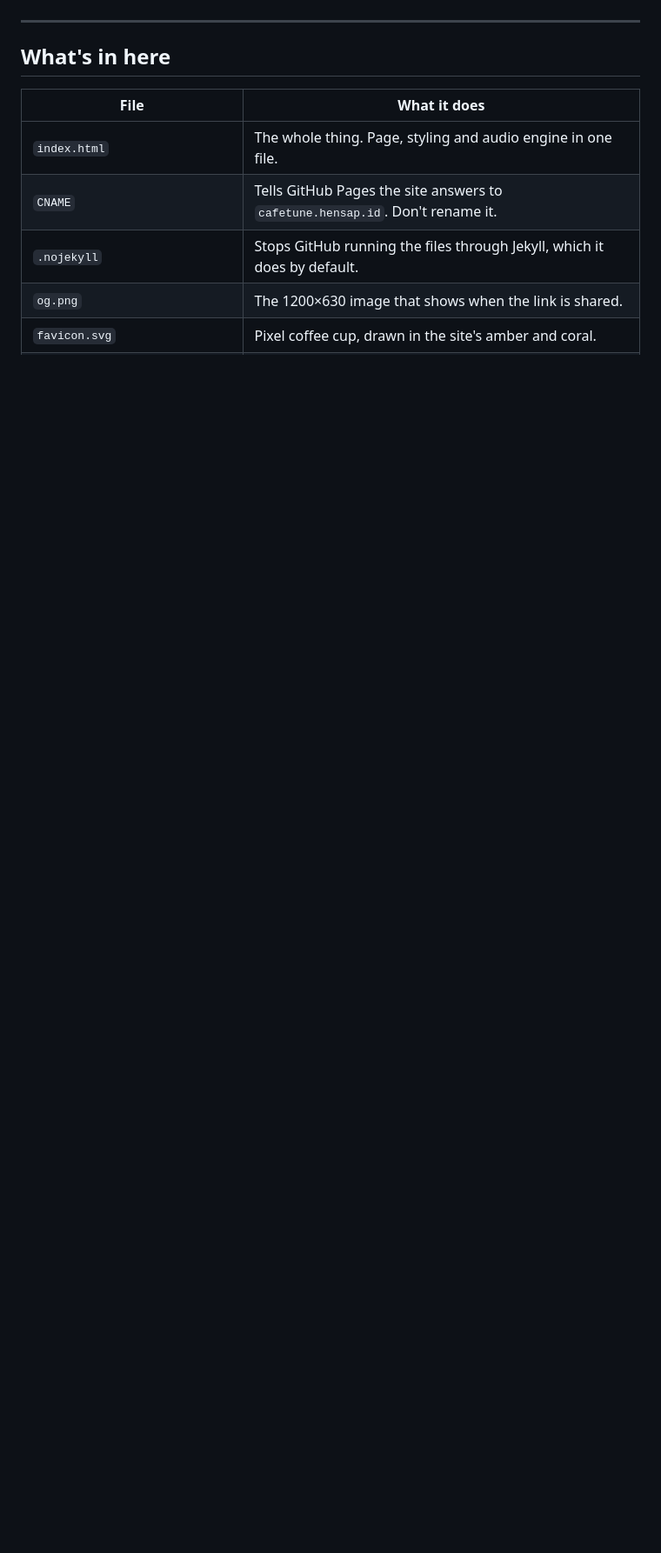
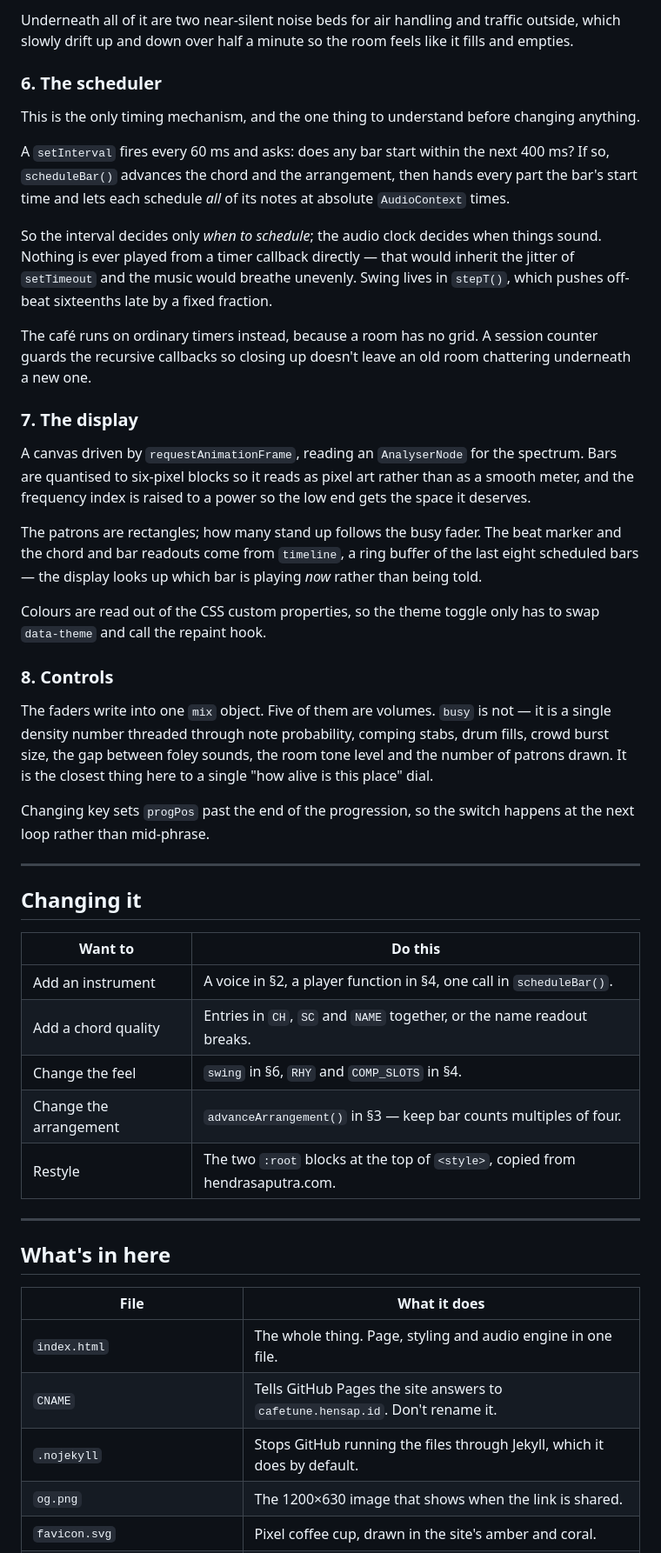
Before and after one commit to hendrasaputra/cafetune, a Markdown page: README.md, the part around one of its changes. Shown at 87% size. GitHub-like rendering; blank space fills up the shorter version.

```diff
--- a/README.md
+++ b/README.md
@@ -98,3 +112,57 @@ interact with the page, which is why the sound starts on the button press rather
+Underneath all of it are two near-silent noise beds for air handling and traffic outside,
+which slowly drift up and down over half a minute so the room feels like it fills and empties.
+
+### 6. The scheduler
+
+This is the only timing mechanism, and the one thing to understand before changing anything.
+
+A `setInterval` fires every 60 ms and asks: does any bar start within the next 400 ms? If so,
+`scheduleBar()` advances the chord and the arrangement, then hands every part the bar's start
+time and lets each schedule *all* of its notes at absolute `AudioContext` times.
+
+So the interval decides only *when to schedule*; the audio clock decides when things sound.
+Nothing is ever played from a timer callback directly — that would inherit the jitter of
+`setTimeout` and the music would breathe unevenly. Swing lives in `stepT()`, which pushes
+off-beat sixteenths late by a fixed fraction.
+
+The café runs on ordinary timers instead, because a room has no grid. A session counter
+guards the recursive callbacks so closing up doesn't leave an old room chattering underneath
+a new one.
+
+### 7. The display
+
+A canvas driven by `requestAnimationFrame`, reading an `AnalyserNode` for the spectrum. Bars
+are quantised to six-pixel blocks so it reads as pixel art rather than as a smooth meter, and
+the frequency index is raised to a power so the low end gets the space it deserves.
+
+The patrons are rectangles; how many stand up follows the busy fader. The beat marker and the
+chord and bar readouts come from `timeline`, a ring buffer of the last eight scheduled bars —
+the display looks up which bar is playing *now* rather than being told.
+
+Colours are read out of the CSS custom properties, so the theme toggle only has to swap
+`data-theme` and call the repaint hook.
+
+### 8. Controls
+
+The faders write into one `mix` object. Five of them are volumes. `busy` is not — it is a
+single density number threaded through note probability, comping stabs, drum fills, crowd
+burst size, the gap between foley sounds, the room tone level and the number of patrons
+drawn. It is the closest thing here to a single "how alive is this place" dial.
+
+Changing key sets `progPos` past the end of the progression, so the switch happens at the
+next loop rather than mid-phrase.
+
+---
+
+## Changing it
+
+| Want to | Do this |
+| --- | --- |
+| Add an instrument | A voice in §2, a player function in §4, one call in `scheduleBar()`. |
+| Add a chord quality | Entries in `CH`, `SC` and `NAME` together, or the name readout breaks. |
+| Change the feel | `swing` in §6, `RHY` and `COMP_SLOTS` in §4. |
+| Change the arrangement | `advanceArrangement()` in §3 — keep bar counts multiples of four. |
+| Restyle | The two `:root` blocks at the top of `<style>`, copied from hendrasaputra.com. |
 
 ---
 
```
Also changed, not shown: other parts of README.md (+92 -85 lines), CLAUDE.md (added, +79 -0 lines).
